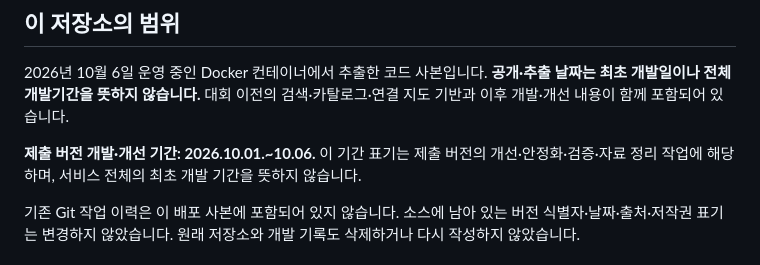
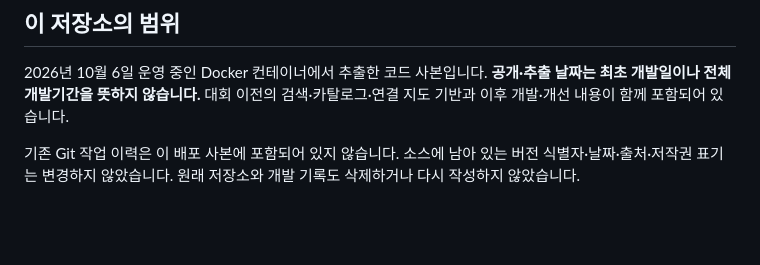
Before and after one commit to PPigicgi/dataieum, a Markdown page: README.md, the part around the change. Rendered like a GitHub page; blank space fills up the shorter version.

Commit message:
Update README to clarify development period
Removed the submission version development period note from the README.

```diff
--- a/README.md
+++ b/README.md
@@ -5,8 +5,6 @@
 ## 이 저장소의 범위
 
 2026년 10월 6일 운영 중인 Docker 컨테이너에서 추출한 코드 사본입니다. **공개·추출 날짜는 최초 개발일이나 전체 개발기간을 뜻하지 않습니다.** 대회 이전의 검색·카탈로그·연결 지도 기반과 이후 개발·개선 내용이 함께 포함되어 있습니다.
-
-**제출 버전 개발·개선 기간: 2026.10.01.~10.06.** 이 기간 표기는 제출 버전의 개선·안정화·검증·자료 정리 작업에 해당하며, 서비스 전체의 최초 개발 기간을 뜻하지 않습니다.
 
 기존 Git 작업 이력은 이 배포 사본에 포함되어 있지 않습니다. 소스에 남아 있는 버전 식별자·날짜·출처·저작권 표기는 변경하지 않았습니다. 원래 저장소와 개발 기록도 삭제하거나 다시 작성하지 않았습니다.
 
```
